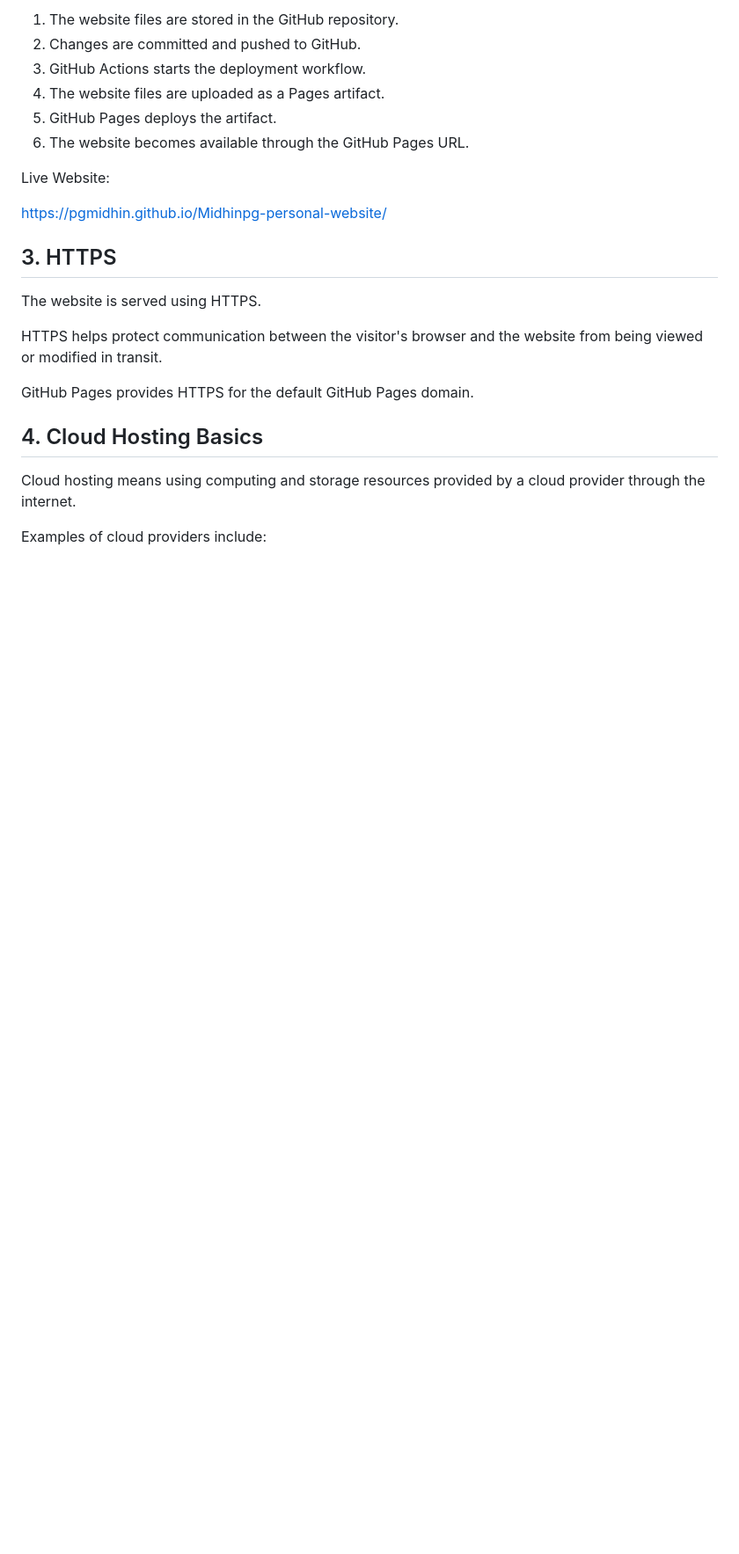
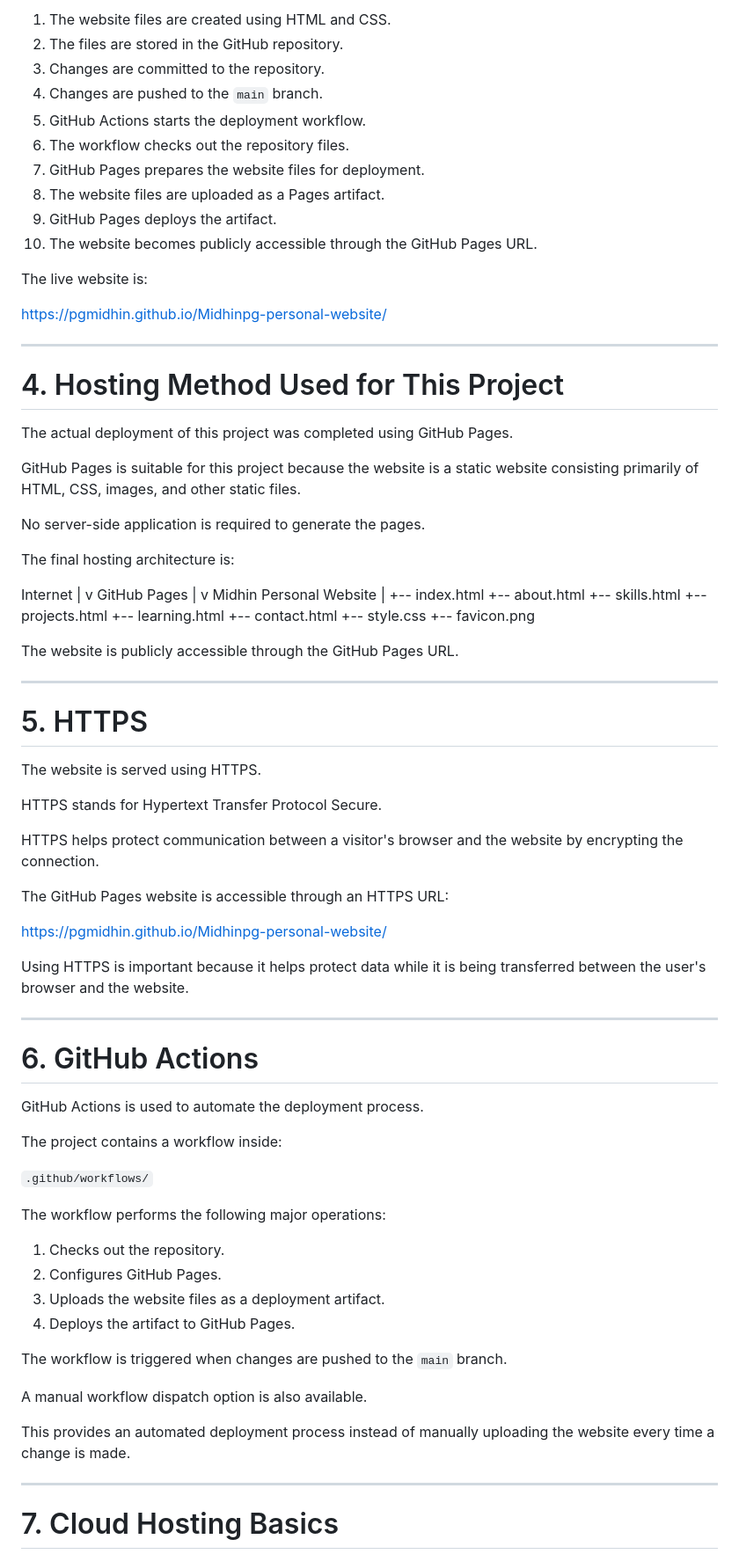
Before and after one commit to PGMIDHIN/Midhinpg-personal-website, a Markdown page: HOSTING.md, the part around one of its changes. Shown at 88% size. GitHub-like rendering; blank space fills up the shorter version.

Commit message:
Revise HOSTING.md for clarity and detail
Updated the HOSTING.md file to enhance project details, clarify hosting methods, and include information on GitHub Actions and security considerations.

```diff
--- a/HOSTING.md
+++ b/HOSTING.md
@@ -42,25 +72,90 @@ The deployment workflow:
 
-1. The website files are stored in the GitHub repository.
-2. Changes are committed and pushed to GitHub.
-3. GitHub Actions starts the deployment workflow.
-4. The website files are uploaded as a Pages artifact.
-5. GitHub Pages deploys the artifact.
-6. The website becomes available through the GitHub Pages URL.
+1. The website files are created using HTML and CSS.
+2. The files are stored in the GitHub repository.
+3. Changes are committed to the repository.
+4. Changes are pushed to the `main` branch.
+5. GitHub Actions starts the deployment workflow.
+6. The workflow checks out the repository files.
+7. GitHub Pages prepares the website files for deployment.
+8. The website files are uploaded as a Pages artifact.
+9. GitHub Pages deploys the artifact.
+10. The website becomes publicly accessible through the GitHub Pages URL.
 
-Live Website:
+The live website is:
 
 https://pgmidhin.github.io/Midhinpg-personal-website/
 
-## 3. HTTPS
+---
+
+# 4. Hosting Method Used for This Project
+
+The actual deployment of this project was completed using GitHub Pages.
+
+GitHub Pages is suitable for this project because the website is a static website consisting primarily of HTML, CSS, images, and other static files.
+
+No server-side application is required to generate the pages.
+
+The final hosting architecture is:
+
+Internet
+   |
+   v
+GitHub Pages
+   |
+   v
+Midhin Personal Website
+   |
+   +-- index.html
+   +-- about.html
+   +-- skills.html
+   +-- projects.html
+   +-- learning.html
+   +-- contact.html
+   +-- style.css
+   +-- favicon.png
+
+The website is publicly accessible through the GitHub Pages URL.
+
+---
+
+# 5. HTTPS
 
 The website is served using HTTPS.
 
-HTTPS helps protect communication between the visitor's browser and the website from being viewed or modified in transit.
+HTTPS stands for Hypertext Transfer Protocol Secure.
 
-GitHub Pages provides HTTPS for the default GitHub Pages domain.
+HTTPS helps protect communication between a visitor's browser and the website by encrypting the connection.
 
-## 4. Cloud Hosting Basics
+The GitHub Pages website is accessible through an HTTPS URL:
 
-Cloud hosting means using computing and storage resources provided by a cloud provider through the internet.
+https://pgmidhin.github.io/Midhinpg-personal-website/
 
-Examples of cloud providers include:
+Using HTTPS is important because it helps protect data while it is being transferred between the user's browser and the website.
+
+---
+
+# 6. GitHub Actions
+
+GitHub Actions is used to automate the deployment process.
+
+The project contains a workflow inside:
+
+`.github/workflows/`
+
+The workflow performs the following major operations:
+
+1. Checks out the repository.
+2. Configures GitHub Pages.
+3. Uploads the website files as a deployment artifact.
+4. Deploys the artifact to GitHub Pages.
+
+The workflow is triggered when changes are pushed to the `main` branch.
+
+A manual workflow dispatch option is also available.
+
+This provides an automated deployment process instead of manually uploading the website every time a change is made.
+
+---
+
+# 7. Cloud Hosting Basics
+
```
Also changed, not shown: other parts of HOSTING.md (+138 -70 lines).
